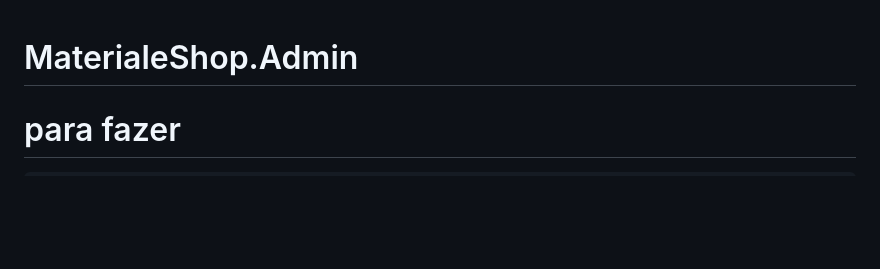
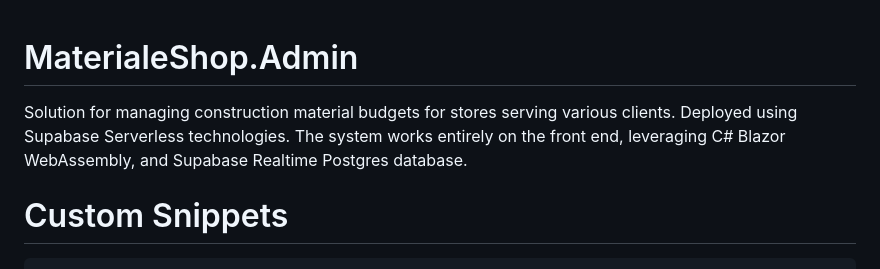
Before and after one commit to rhuanbarros/MaterialeShop.Admin, a Markdown page: README.md, the part around one of its changes. Rendered like a GitHub page; blank space fills up the shorter version.

```diff
--- a/README.md
+++ b/README.md
@@ -1,5 +1,8 @@
 # MaterialeShop.Admin
 
+Solution for managing construction material budgets for stores serving various clients. Deployed using Supabase Serverless technologies. The system works entirely on the front end, leveraging C# Blazor WebAssembly, and Supabase Realtime Postgres database.
+
+<!--
 # para fazer
 	- https://learn.microsoft.com/en-us/aspnet/core/blazor/webassembly-lazy-load-assemblies?view=aspnetcore-7.0
 	- https://code-maze.com/lazy-loading-in-blazor-webassembly/#:~:text=Lazy%20Loading%20enables%20us%20to,we%20do%20not%20require%20yet.
```
Also changed, not shown: other parts of README.md (+1 -0 lines).
